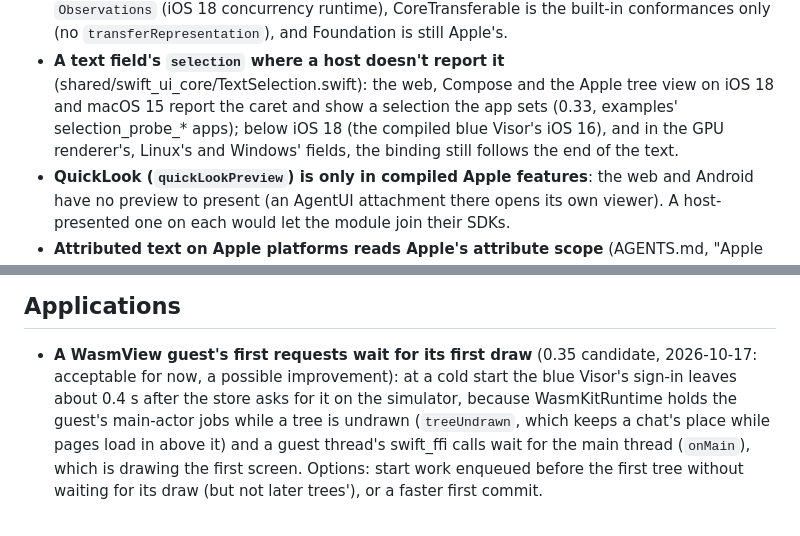
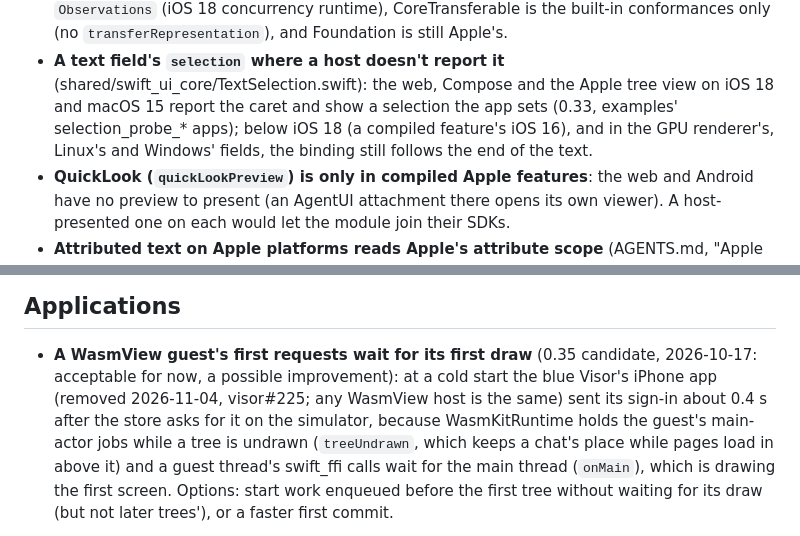
Before and after one commit to AttilaTheFun/isomer, a Markdown page: docs/open_items.md, 2 parts joined by grey strips. GitHub-like rendering.

```diff
--- a/docs/open_items.md
+++ b/docs/open_items.md
@@ -166,8 +166,8 @@ Linux and Windows are T3, wasm and Android T2, iOS and macOS T1 (2026-10-13).
 - **A text field's `selection` where a host doesn't report it**
   (shared/swift_ui_core/TextSelection.swift): the web, Compose and the Apple
   tree view on iOS 18 and macOS 15 report the caret and show a selection the
-  app sets (0.33, examples' selection_probe_* apps); below iOS 18 (the
-  compiled blue Visor's iOS 16), and in the GPU renderer's, Linux's and
+  app sets (0.33, examples' selection_probe_* apps); below iOS 18 (a
+  compiled feature's iOS 16), and in the GPU renderer's, Linux's and
   Windows' fields, the binding still follows the end of the text.
 - **QuickLook (`quickLookPreview`) is only in compiled Apple features**:
   the web and Android have no preview to present (an AgentUI attachment
@@ -194,7 +194,8 @@ Linux and Windows are T3, wasm and Android T2, iOS and macOS T1 (2026-10-13).
 
 - **A WasmView guest's first requests wait for its first draw** (0.35
   candidate, 2026-10-17: acceptable for now, a possible improvement): at a cold start the blue Visor's
-  sign-in leaves about 0.4 s after the store asks for it on the simulator,
+  iPhone app (removed 2026-11-04, visor#225; any WasmView host is the same)
+  sent its sign-in about 0.4 s after the store asks for it on the simulator,
   because WasmKitRuntime holds the guest's main-actor jobs
   while a tree is undrawn (`treeUndrawn`, which keeps a chat's place while
   pages load in above it) and a guest thread's swift_ffi calls wait for the
```
Also changed, not shown: AGENTS.md (+34 -22 lines).
